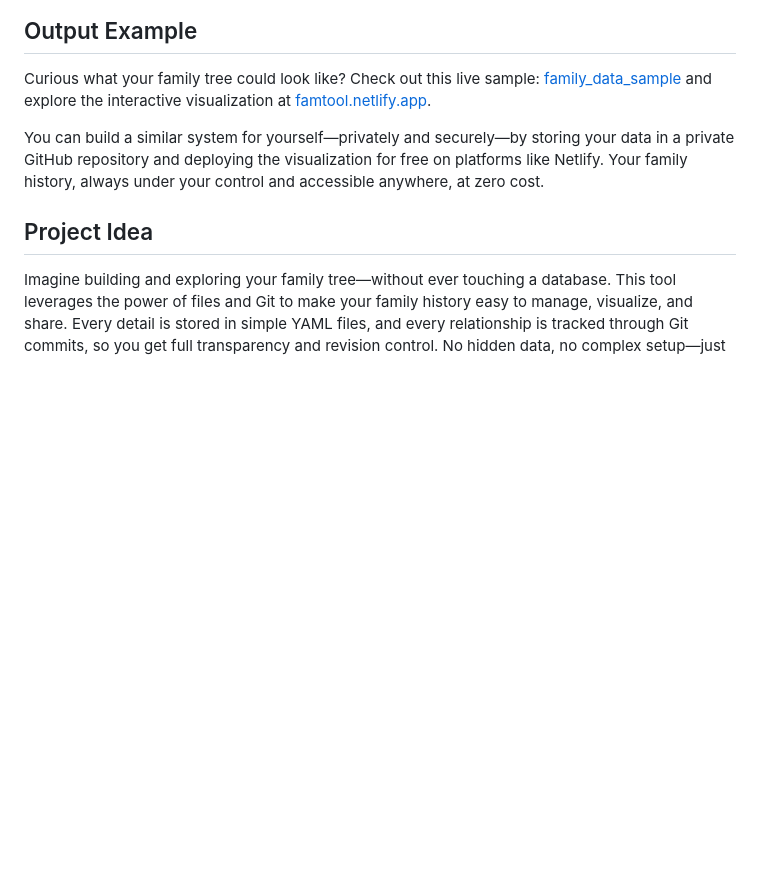
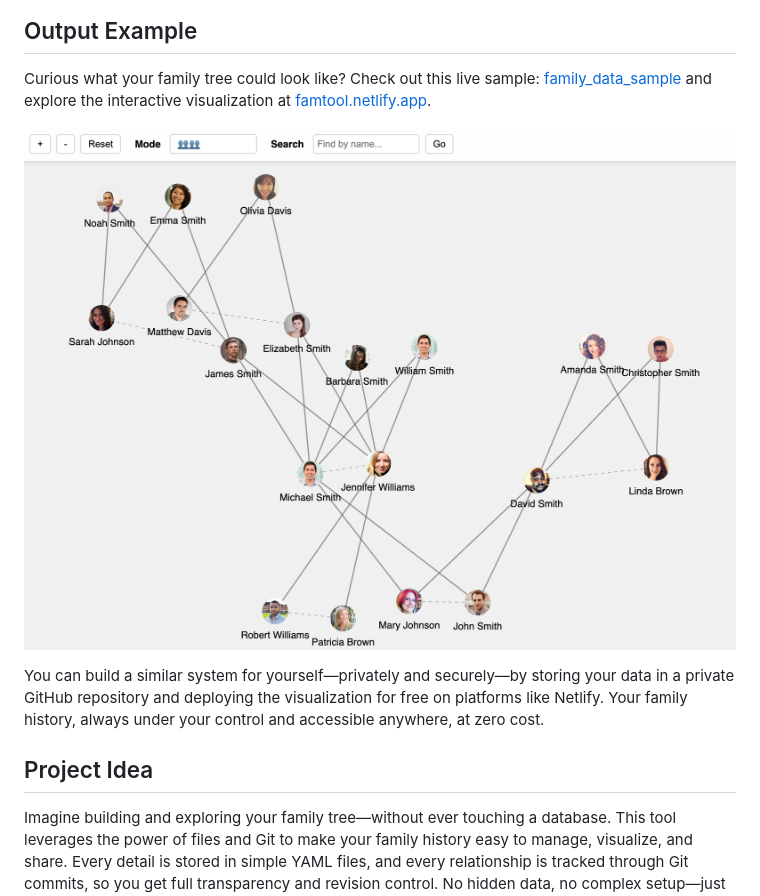
Before and after one commit to saleh-mehdikhani/fam-tool, a Markdown page: README.md, the part around the change. Drawn GitHub-style; pictures changed too: doc/img/famtool_web.png (added); blank space fills up the shorter version.

Commit message:
Add sample website screenshot

```diff
--- a/README.md
+++ b/README.md
@@ -7,6 +7,8 @@ A command-line tool for managing family tree data using Git repositories. It ena
 ## Output Example
 
 Curious what your family tree could look like? Check out this live sample: [family_data_sample](https://github.com/saleh-mehdikhani/family_data_sample) and explore the interactive visualization at [famtool.netlify.app](https://famtool.netlify.app/).
+
+![Sample Website Screenshot](doc/img/famtool_web.png)
 
 You can build a similar system for yourself—privately and securely—by storing your data in a private GitHub repository and deploying the visualization for free on platforms like Netlify. Your family history, always under your control and accessible anywhere, at zero cost.
 
```
